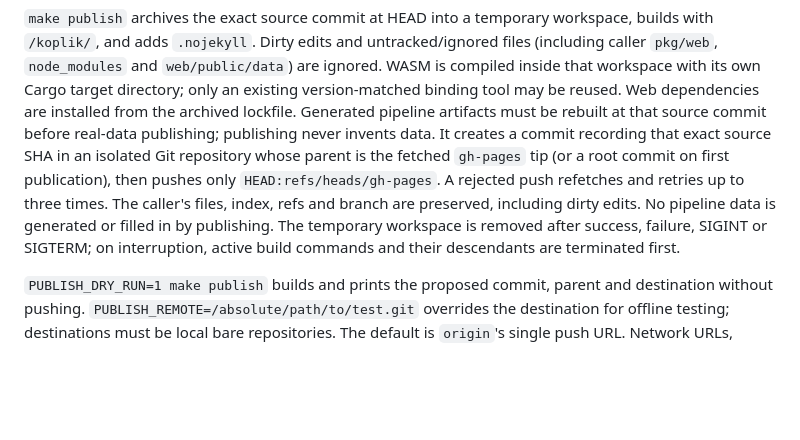
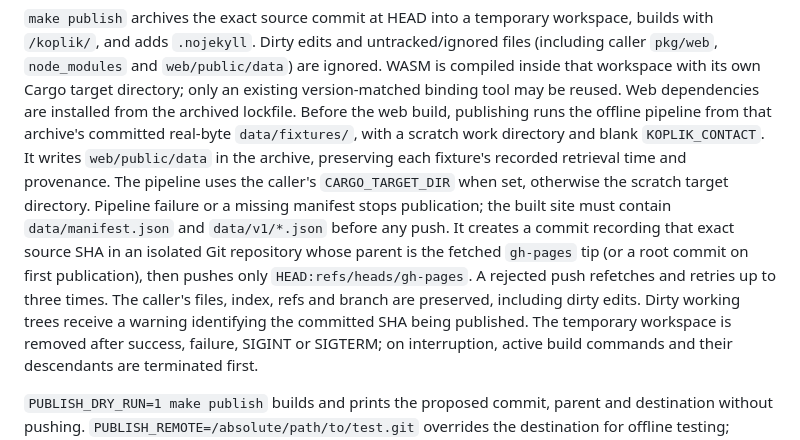
Before and after one commit to jakedevar/koplik, a Markdown page: web/README.md, the part around the change. Rendered like a GitHub page; blank space fills up the shorter version.

Commit message:
wip(#1462): document fixture data in published bundles
Rsi-Session: 1ed04631-a5d2-44c9-b4ad-34416121283b

```diff
--- a/web/README.md
+++ b/web/README.md
@@ -19,13 +19,18 @@ builds with `/koplik/`, and adds `.nojekyll`. Dirty edits and untracked/ignored
 (including caller `pkg/web`, `node_modules` and `web/public/data`) are ignored.
 WASM is compiled inside that workspace with its own Cargo target directory;
 only an existing version-matched binding tool may be reused. Web dependencies are
-installed from the archived lockfile. Generated pipeline artifacts must be rebuilt
-at that source commit before real-data publishing; publishing never invents data.
+installed from the archived lockfile. Before the web build, publishing runs the
+offline pipeline from that archive's committed real-byte `data/fixtures/`, with a
+scratch work directory and blank `KOPLIK_CONTACT`. It writes `web/public/data` in
+the archive, preserving each fixture's recorded retrieval time and provenance.
+The pipeline uses the caller's `CARGO_TARGET_DIR` when set, otherwise the scratch
+target directory. Pipeline failure or a missing manifest stops publication; the
+built site must contain `data/manifest.json` and `data/v1/*.json` before any push.
 It creates a commit recording that exact source SHA in an isolated Git repository whose parent
 is the fetched `gh-pages` tip (or a root commit on first publication), then pushes
 only `HEAD:refs/heads/gh-pages`. A rejected push refetches and retries up to three
 times. The caller's files, index, refs and branch are preserved, including dirty edits.
-No pipeline data is generated or filled in by publishing.
+Dirty working trees receive a warning identifying the committed SHA being published.
 The temporary workspace is removed after success, failure, SIGINT or SIGTERM;
 on interruption, active build commands and their descendants are terminated first.
 
```
